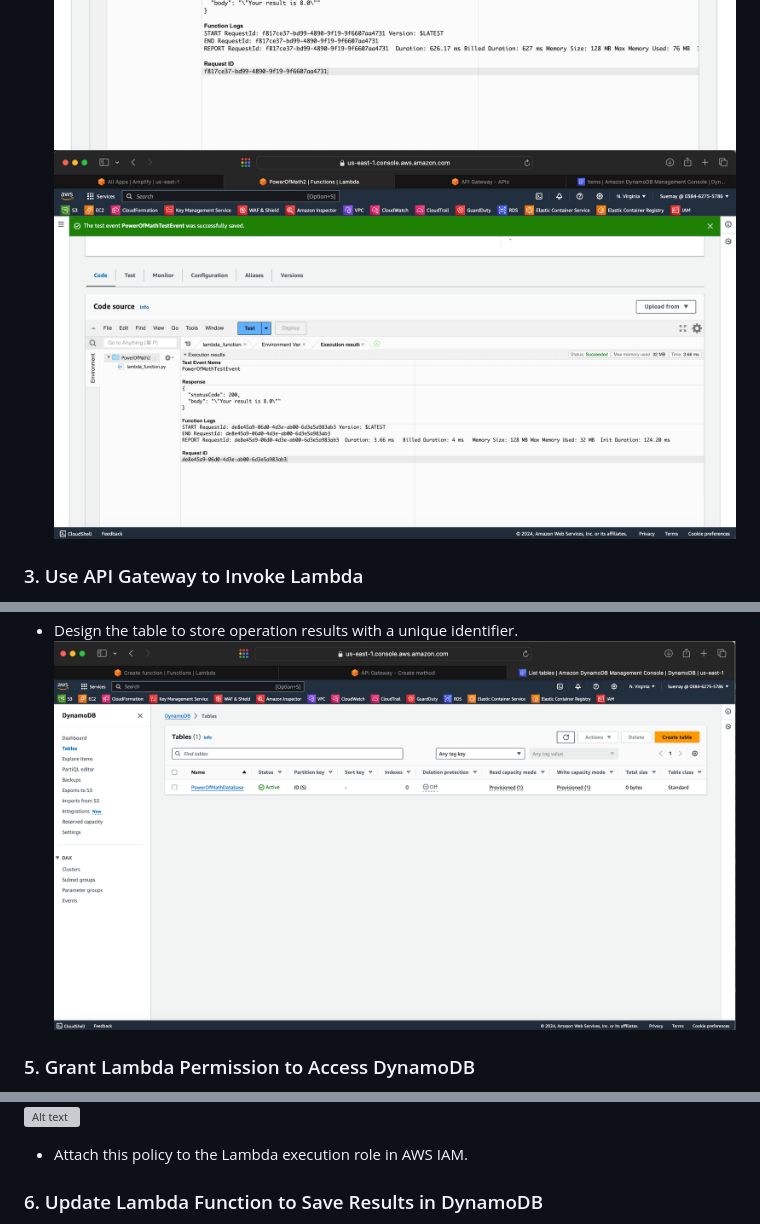
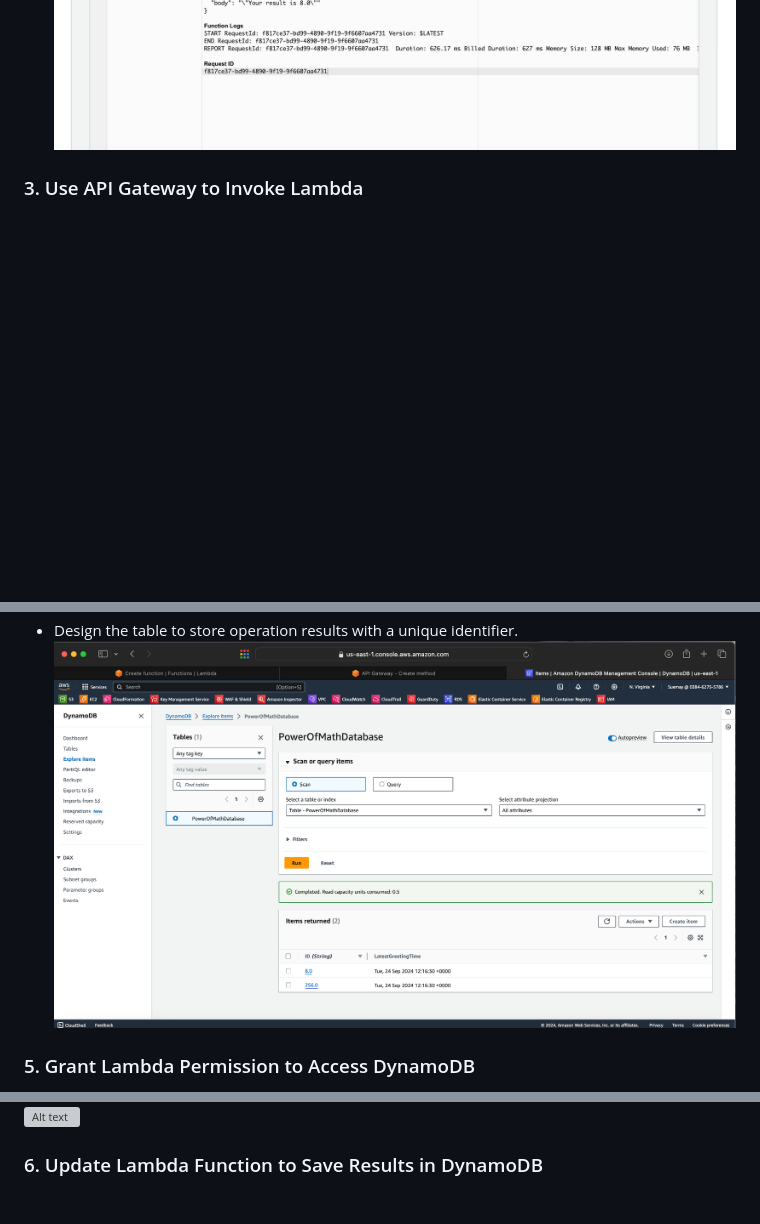
Before and after one commit to Sue37MK/PowerOfMath-Website, a Markdown page: README.md, 3 parts joined by grey strips. Rendered like a GitHub page; blank space fills up the shorter version; grey boxes are pictures that could not be loaded.

```diff
--- a/README.md
+++ b/README.md
@@ -31,7 +31,6 @@ This project demonstrates an end-to-end web application built using five differe
 - Test the Lambda function by creating a test event in the Lambda console to ensure the math logic is correctly implemented.
    ![Alt text](Lamdatestevent.png)
    ![Alt text](LamdaTest.png)
-   ![Alt text](LamdaTestresult.png)
 
 ### 3. Use API Gateway to Invoke Lambda
 - Set up a REST API in AWS API Gateway to trigger the Lambda function.
@@ -52,7 +51,7 @@ This project demonstrates an end-to-end web application built using five differe
   ![Alt text](Dynamodbtable.png)
   ![Alt text](DBTable.png)
 - Design the table to store operation results with a unique identifier.
-  ![Alt text](DBTable.png)
+  ![Alt text](Savedata.png)
 
 ### 5. Grant Lambda Permission to Access DynamoDB
 - Assign a JSON policy to the Lambda function’s execution role to allow it to write results to DynamoDB.
@@ -80,8 +80,5 @@ This project demonstrates an end-to-end web application built using five differe
 ![Alt text](PermissionPolicy.png)
 ![Alt text](Policy.png)
 
-
-- Attach this policy to the Lambda execution role in AWS IAM.
-
 ### 6. Update Lambda Function to Save Results in DynamoDB
 - Modify the Lambda function code to save the results of the math operation in DynamoDB.
```
Also changed, not shown: other parts of README.md (+5 -1 lines).
